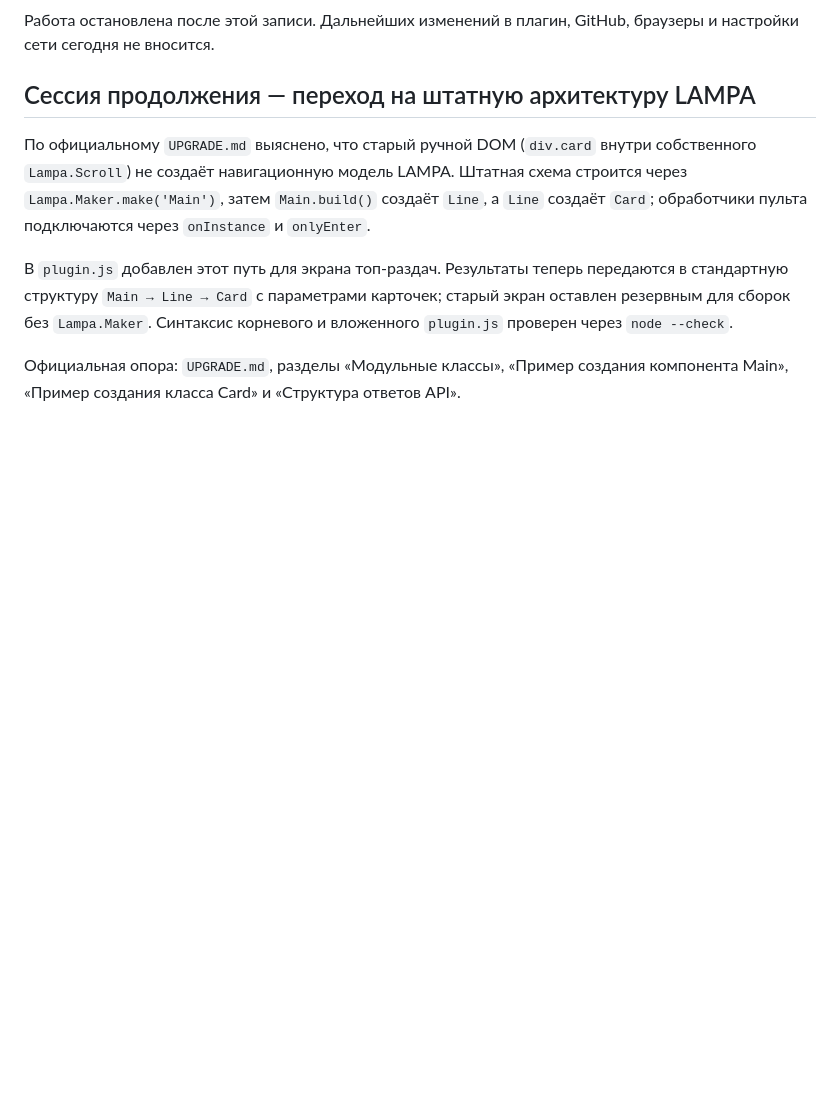
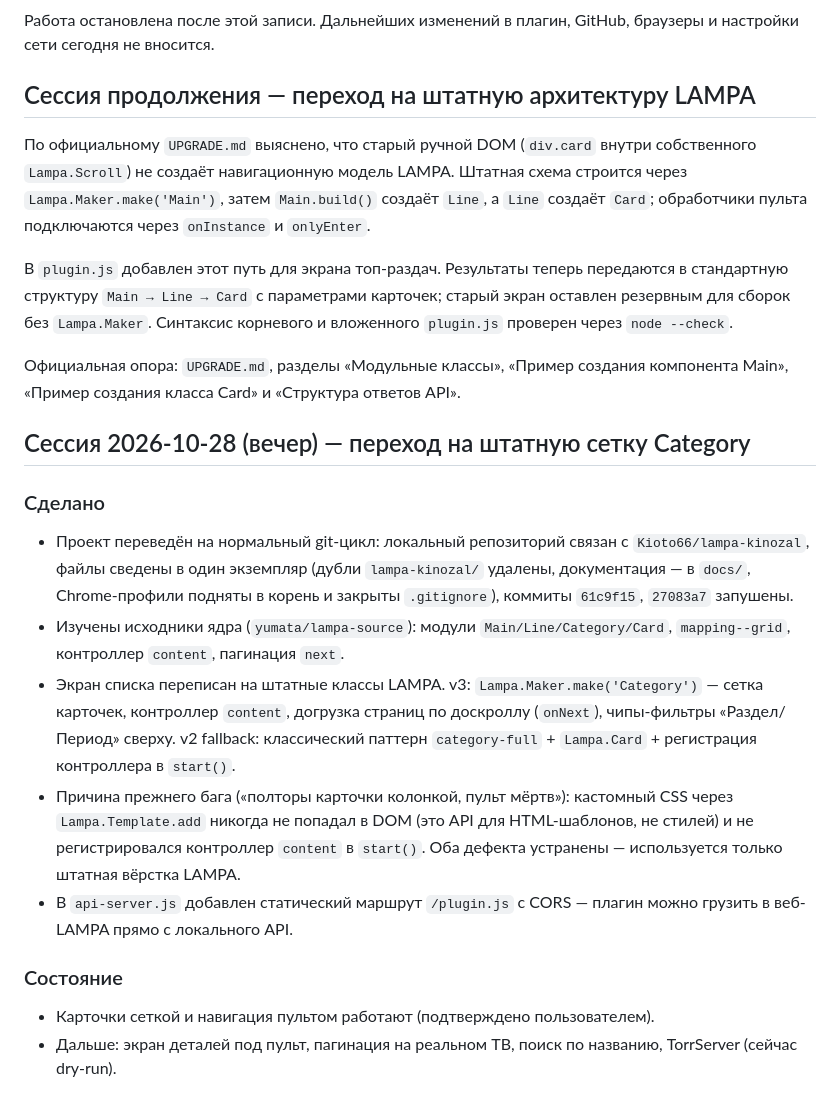
Before and after one commit to Kioto66/lampa-kinozal, a Markdown page: LAMPA-Kinozal-plan.md, the part around the change. Rendered like a GitHub page; blank space fills up the shorter version.

Commit message:
Journal: session 2026-10-28 evening — native Category grid rework

```diff
--- a/LAMPA-Kinozal-plan.md
+++ b/LAMPA-Kinozal-plan.md
@@ -506,3 +506,18 @@ LAMPA
 В `plugin.js` добавлен этот путь для экрана топ-раздач. Результаты теперь передаются в стандартную структуру `Main → Line → Card` с параметрами карточек; старый экран оставлен резервным для сборок без `Lampa.Maker`. Синтаксис корневого и вложенного `plugin.js` проверен через `node --check`.
 
 Официальная опора: `UPGRADE.md`, разделы «Модульные классы», «Пример создания компонента Main», «Пример создания класса Card» и «Структура ответов API».
+
+## Сессия 2026-10-28 (вечер) — переход на штатную сетку Category
+
+### Сделано
+
+- Проект переведён на нормальный git-цикл: локальный репозиторий связан с `Kioto66/lampa-kinozal`, файлы сведены в один экземпляр (дубли `lampa-kinozal/` удалены, документация — в `docs/`, Chrome-профили подняты в корень и закрыты `.gitignore`), коммиты `61c9f15`, `27083a7` запушены.
+- Изучены исходники ядра (`yumata/lampa-source`): модули `Main/Line/Category/Card`, `mapping--grid`, контроллер `content`, пагинация `next`.
+- Экран списка переписан на штатные классы LAMPA. v3: `Lampa.Maker.make('Category')` — сетка карточек, контроллер `content`, догрузка страниц по доскроллу (`onNext`), чипы-фильтры «Раздел/Период» сверху. v2 fallback: классический паттерн `category-full` + `Lampa.Card` + регистрация контроллера в `start()`.
+- Причина прежнего бага («полторы карточки колонкой, пульт мёртв»): кастомный CSS через `Lampa.Template.add` никогда не попадал в DOM (это API для HTML-шаблонов, не стилей) и не регистрировался контроллер `content` в `start()`. Оба дефекта устранены — используется только штатная вёрстка LAMPA.
+- В `api-server.js` добавлен статический маршрут `/plugin.js` с CORS — плагин можно грузить в веб-LAMPA прямо с локального API.
+
+### Состояние
+
+- Карточки сеткой и навигация пультом работают (подтверждено пользователем).
+- Дальше: экран деталей под пульт, пагинация на реальном ТВ, поиск по названию, TorrServer (сейчас dry-run).
```
